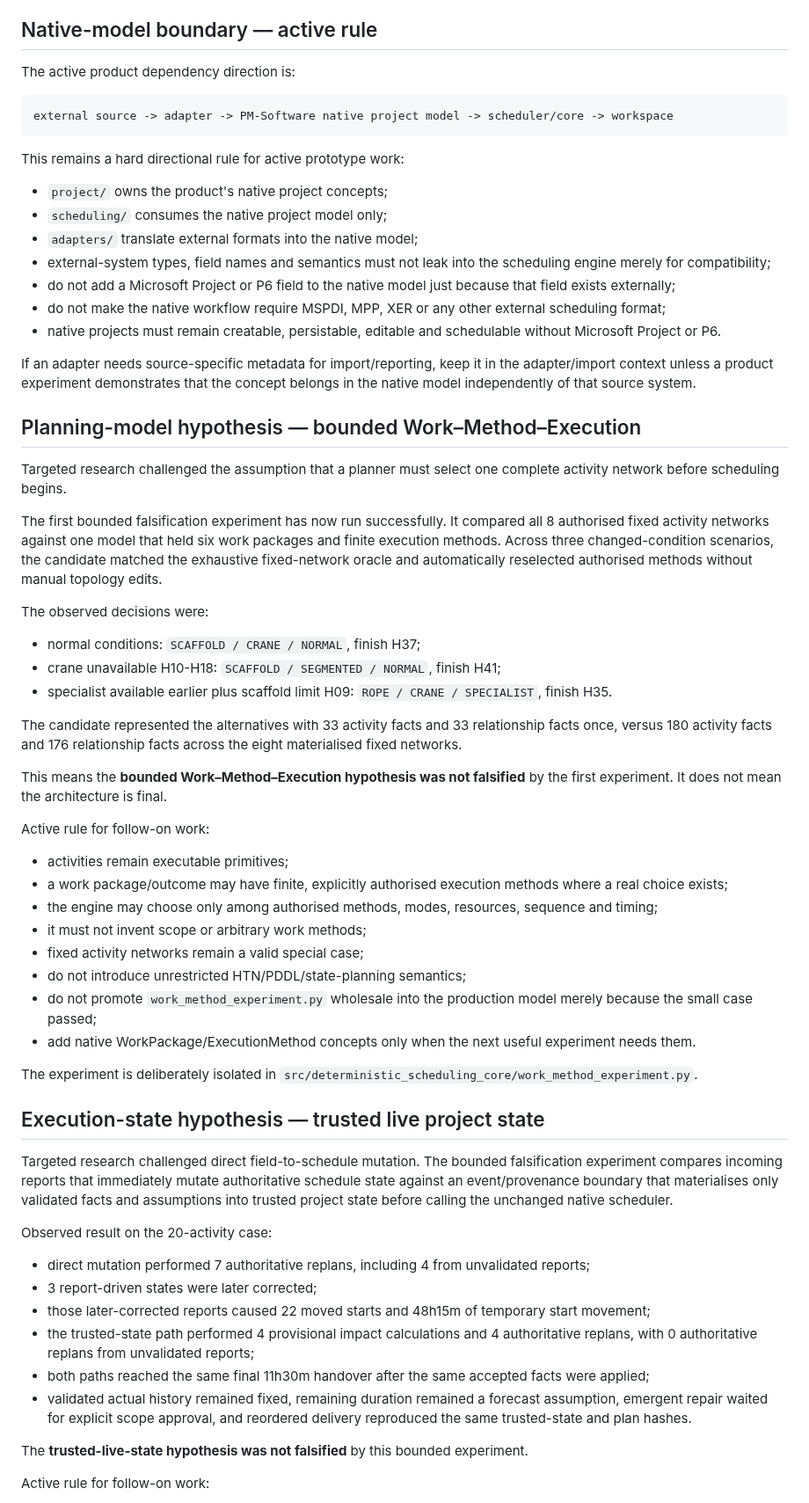
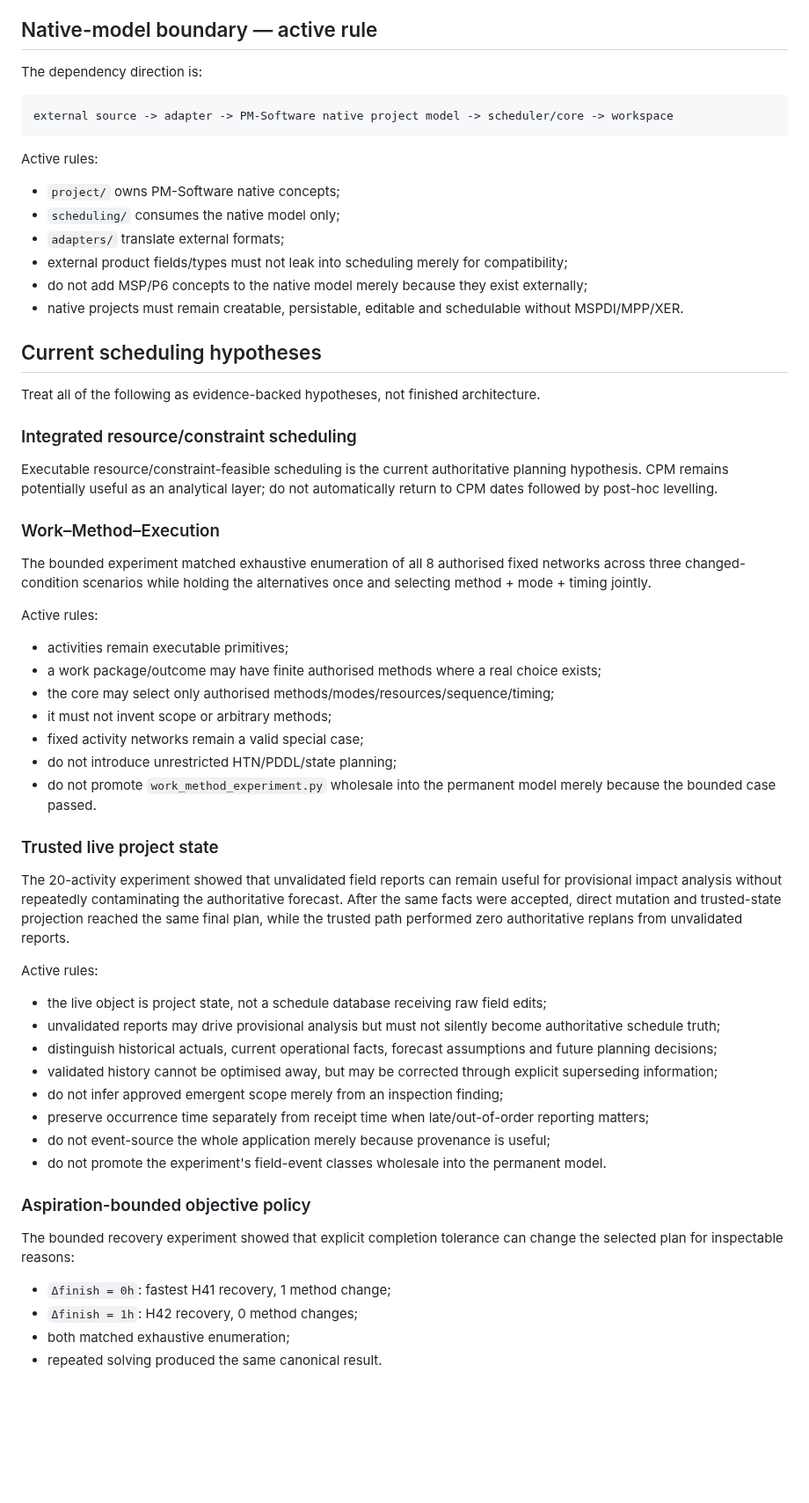
Before and after one commit to dezrobbo1/PM-Software, a Markdown page: AGENTS.md, the part around one of its changes. Shown at 88% size. Drawn GitHub-style; blank space fills up the shorter version.

````diff
--- a/AGENTS.md
+++ b/AGENTS.md
@@ -64,67 +50,64 @@ The current scheduling hypothesis is also not settled architecture. Treat integr
 
 ## Native-model boundary — active rule
 
-The active product dependency direction is:
+The dependency direction is:
 
 ```text
 external source -> adapter -> PM-Software native project model -> scheduler/core -> workspace
 ```
 
-This remains a hard directional rule for active prototype work:
+Active rules:
 
-- `project/` owns the product's native project concepts;
-- `scheduling/` consumes the native project model only;
-- `adapters/` translate external formats into the native model;
-- external-system types, field names and semantics must not leak into the scheduling engine merely for compatibility;
-- do not add a Microsoft Project or P6 field to the native model just because that field exists externally;
-- do not make the native workflow require MSPDI, MPP, XER or any other external scheduling format;
-- native projects must remain creatable, persistable, editable and schedulable without Microsoft Project or P6.
+- `project/` owns PM-Software native concepts;
+- `scheduling/` consumes the native model only;
+- `adapters/` translate external formats;
+- external product fields/types must not leak into scheduling merely for compatibility;
+- do not add MSP/P6 concepts to the native model merely because they exist externally;
+- native projects must remain creatable, persistable, editable and schedulable without MSPDI/MPP/XER.
 
-If an adapter needs source-specific metadata for import/reporting, keep it in the adapter/import context unless a product experiment demonstrates that the concept belongs in the native model independently of that source system.
+## Current scheduling hypotheses
 
-## Planning-model hypothesis — bounded Work–Method–Execution
+Treat all of the following as evidence-backed hypotheses, not finished architecture.
 
-Targeted research challenged the assumption that a planner must select one complete activity network before scheduling begins.
+### Integrated resource/constraint scheduling
 
-The first bounded falsification experiment has now run successfully. It compared all 8 authorised fixed activity networks against one model that held six work packages and finite execution methods. Across three changed-condition scenarios, the candidate matched the exhaustive fixed-network oracle and automatically reselected authorised methods without manual topology edits.
+Executable resource/constraint-feasible scheduling is the current authoritative planning hypothesis. CPM remains potentially useful as an analytical layer; do not automatically return to CPM dates followed by post-hoc levelling.
 
-The observed decisions were:
+### Work–Method–Execution
 
-- normal conditions: `SCAFFOLD / CRANE / NORMAL`, finish H37;
-- crane unavailable H10-H18: `SCAFFOLD / SEGMENTED / NORMAL`, finish H41;
-- specialist available earlier plus scaffold limit H09: `ROPE / CRANE / SPECIALIST`, finish H35.
+The bounded experiment matched exhaustive enumeration of all 8 authorised fixed networks across three changed-condition scenarios while holding the alternatives once and selecting method + mode + timing jointly.
 
-The candidate represented the alternatives with 33 activity facts and 33 relationship facts once, versus 180 activity facts and 176 relationship facts across the eight materialised fixed networks.
-
-This means the **bounded Work–Method–Execution hypothesis was not falsified** by the first experiment. It does not mean the architecture is final.
-
-Active rule for follow-on work:
+Active rules:
 
 - activities remain executable primitives;
-- a work package/outcome may have finite, explicitly authorised execution methods where a real choice exists;
-- the engine may choose only among authorised methods, modes, resources, sequence and timing;
-- it must not invent scope or arbitrary work methods;
+- a work package/outcome may have finite authorised methods where a real choice exists;
+- the core may select only authorised methods/modes/resources/sequence/timing;
+- it must not invent scope or arbitrary methods;
 - fixed activity networks remain a valid special case;
-- do not introduce unrestricted HTN/PDDL/state-planning semantics;
-- do not promote `work_method_experiment.py` wholesale into the production model merely because the small case passed;
-- add native WorkPackage/ExecutionMethod concepts only when the next useful experiment needs them.
+- do not introduce unrestricted HTN/PDDL/state planning;
+- do not promote `work_method_experiment.py` wholesale into the permanent model merely because the bounded case passed.
 
-The experiment is deliberately isolated in `src/deterministic_scheduling_core/work_method_experiment.py`.
+### Trusted live project state
 
-## Execution-state hypothesis — trusted live project state
+The 20-activity experiment showed that unvalidated field reports can remain useful for provisional impact analysis without repeatedly contaminating the authoritative forecast. After the same facts were accepted, direct mutation and trusted-state projection reached the same final plan, while the trusted path performed zero authoritative replans from unvalidated reports.
 
-Targeted research challenged direct field-to-schedule mutation. The bounded falsification experiment compares incoming reports that immediately mutate authoritative schedule state against an event/provenance boundary that materialises only validated facts and assumptions into trusted project state before calling the unchanged native scheduler.
+Active rules:
 
-Observed result on the 20-activity case:
+- the live object is project state, not a schedule database receiving raw field edits;
+- unvalidated reports may drive provisional analysis but must not silently become authoritative schedule truth;
+- distinguish historical actuals, current operational facts, forecast assumptions and future planning decisions;
+- validated history cannot be optimised away, but may be corrected through explicit superseding information;
+- do not infer approved emergent scope merely from an inspection finding;
+- preserve occurrence time separately from receipt time when late/out-of-order reporting matters;
+- do not event-source the whole application merely because provenance is useful;
+- do not promote the experiment's field-event classes wholesale into the permanent model.
 
-- direct mutation performed 7 authoritative replans, including 4 from unvalidated reports;
-- 3 report-driven states were later corrected;
-- those later-corrected reports caused 22 moved starts and 48h15m of temporary start movement;
-- the trusted-state path performed 4 provisional impact calculations and 4 authoritative replans, with 0 authoritative replans from unvalidated reports;
-- both paths reached the same final 11h30m handover after the same accepted facts were applied;
-- validated actual history remained fixed, remaining duration remained a forecast assumption, emergent repair waited for explicit scope approval, and reordered delivery reproduced the same trusted-state and plan hashes.
+### Aspiration-bounded objective policy
 
-The **trusted-live-state hypothesis was not falsified** by this bounded experiment.
+The bounded recovery experiment showed that explicit completion tolerance can change the selected plan for inspectable reasons:
 
-Active rule for follow-on work:
+- `Δfinish = 0h`: fastest H41 recovery, 1 method change;
+- `Δfinish = 1h`: H42 recovery, 0 method changes;
+- both matched exhaustive enumeration;
+- repeated solving produced the same canonical result.
 
````
Also changed, not shown: other parts of AGENTS.md (+86 -101 lines).
